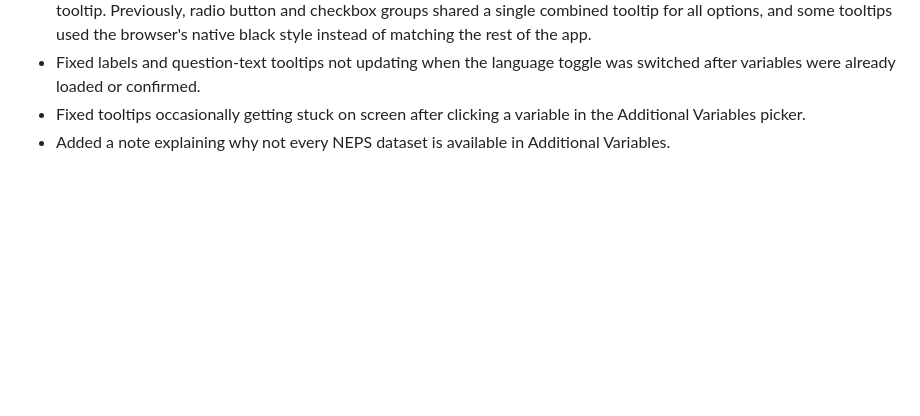
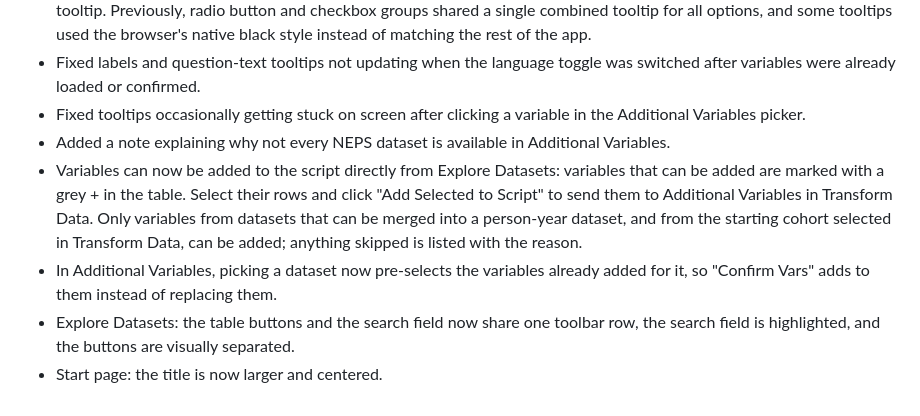
Before and after one commit to a-helbig/nepscribe, a Markdown page: inst/extdata/CHANGELOG.md, the part around the change. Drawn GitHub-style; blank space fills up the shorter version.

Commit message:
Add Explore-to-script, pre-selection and toolbar changes to the 0.3.4 changelog

```diff
--- a/inst/extdata/CHANGELOG.md
+++ b/inst/extdata/CHANGELOG.md
@@ -61,3 +61,7 @@ It may be released for other SCs in the future.
 * Fixed labels and question-text tooltips not updating when the language toggle was switched after variables were already loaded or confirmed.
 * Fixed tooltips occasionally getting stuck on screen after clicking a variable in the Additional Variables picker.
 * Added a note explaining why not every NEPS dataset is available in Additional Variables.
+* Variables can now be added to the script directly from Explore Datasets: variables that can be added are marked with a grey + in the table. Select their rows and click "Add Selected to Script" to send them to Additional Variables in Transform Data. Only variables from datasets that can be merged into a person-year dataset, and from the starting cohort selected in Transform Data, can be added; anything skipped is listed with the reason.
+* In Additional Variables, picking a dataset now pre-selects the variables already added for it, so "Confirm Vars" adds to them instead of replacing them.
+* Explore Datasets: the table buttons and the search field now share one toolbar row, the search field is highlighted, and the buttons are visually separated.
+* Start page: the title is now larger and centered.
```
